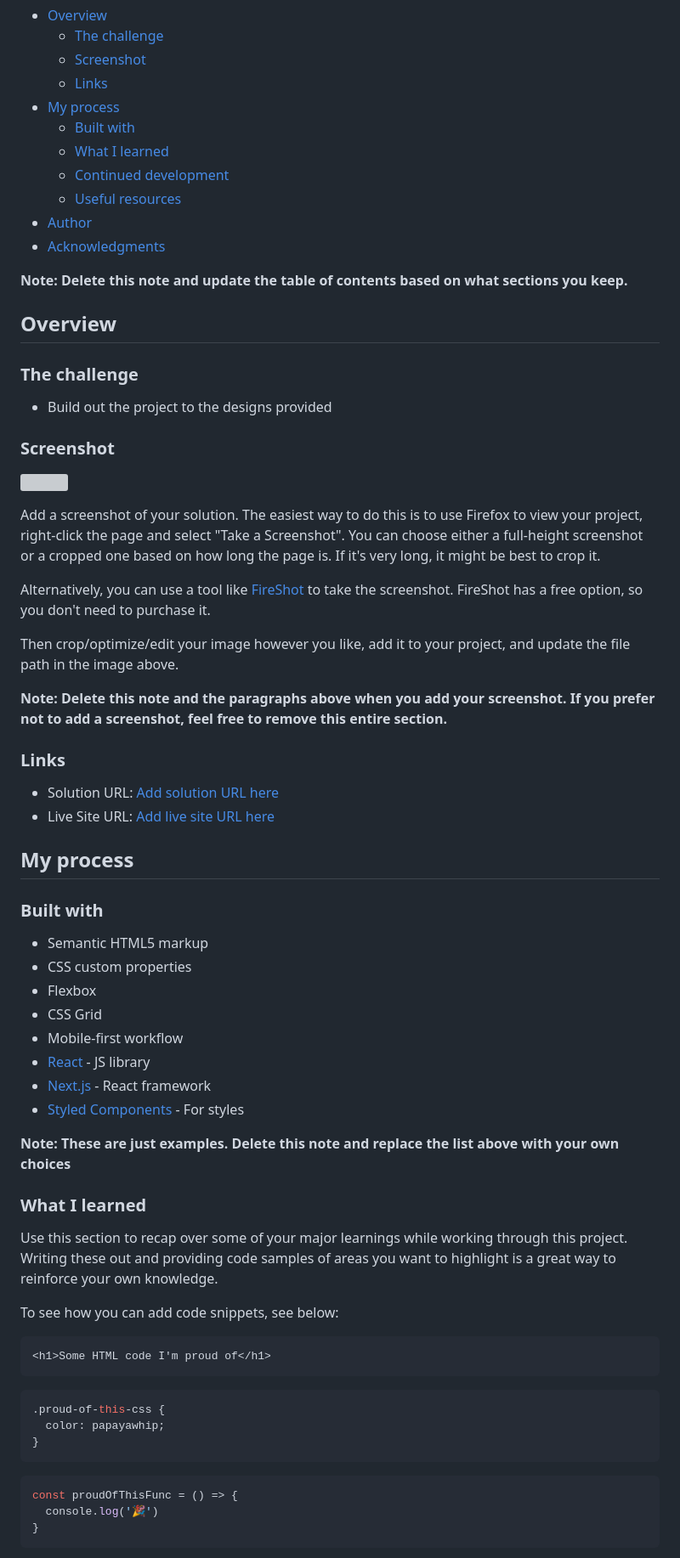
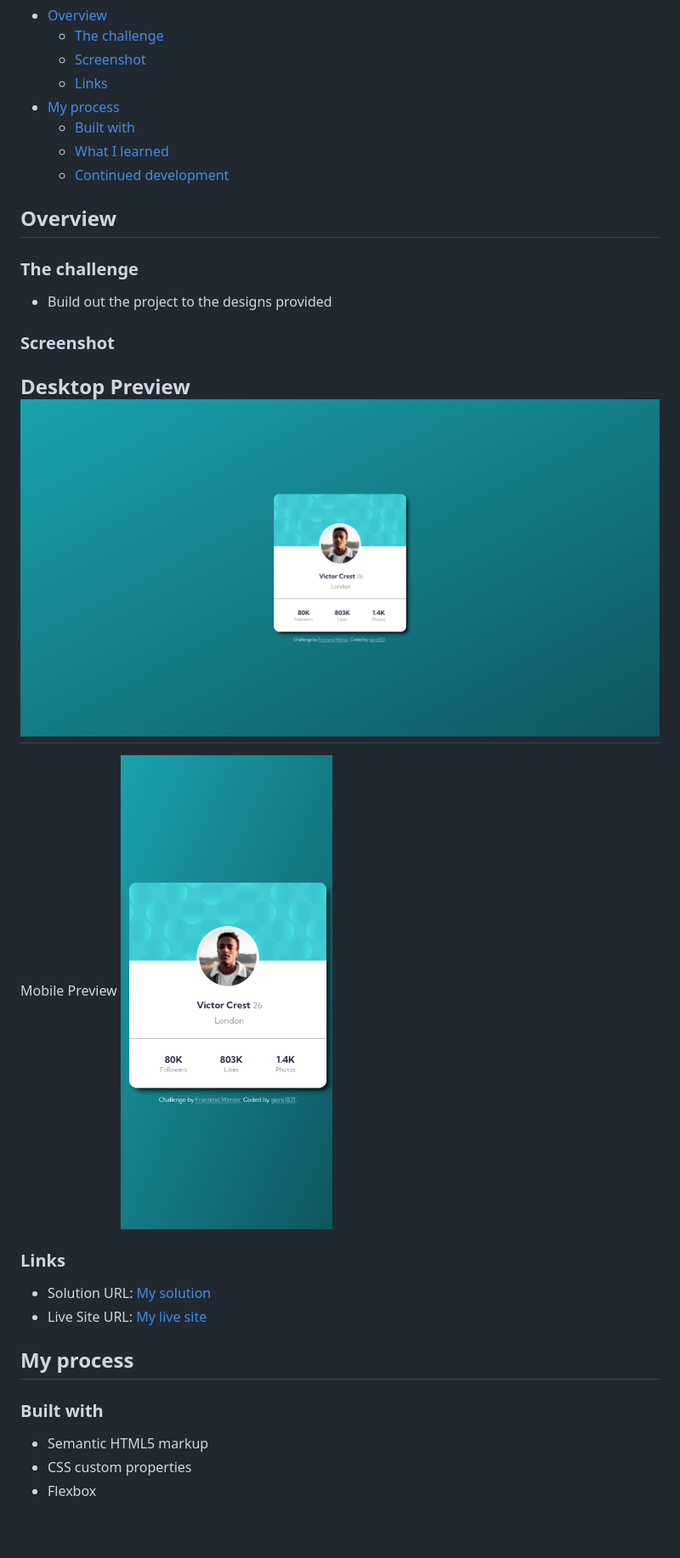
Before and after one commit to gians1821/profile-card-component, a Markdown page: README.md, the part around the change printed below. Shown: that part at 85% size. Rendered like a GitHub page; pictures changed too: image-1.png (added), image.png (added); blank space fills up the shorter version; grey boxes are pictures that could not be loaded.

Commit message:
README actualizado

````diff
--- a/README.md
+++ b/README.md
@@ -12,11 +12,6 @@ This is a solution to the [Profile card component challenge on Frontend Mentor](
   - [Built with](#built-with)
   - [What I learned](#what-i-learned)
   - [Continued development](#continued-development)
-  - [Useful resources](#useful-resources)
-- [Author](#author)
-- [Acknowledgments](#acknowledgments)
-
-**Note: Delete this note and update the table of contents based on what sections you keep.**
 
 ## Overview
 
@@ -26,20 +21,17 @@ This is a solution to the [Profile card component challenge on Frontend Mentor](
 
 ### Screenshot
 
-![](./screenshot.jpg)
+Desktop Preview
+![desktop-preview](image.png)
+---
 
-Add a screenshot of your solution. The easiest way to do this is to use Firefox to view your project, right-click the page and select "Take a Screenshot". You can choose either a full-height screenshot or a cropped one based on how long the page is. If it's very long, it might be best to crop it.
-
-Alternatively, you can use a tool like [FireShot](https://getfireshot.com/) to take the screenshot. FireShot has a free option, so you don't need to purchase it.
-
-Then crop/optimize/edit your image however you like, add it to your project, and update the file path in the image above.
-
-**Note: Delete this note and the paragraphs above when you add your screenshot. If you prefer not to add a screenshot, feel free to remove this entire section.**
+Mobile Preview
+![mobile-preview](image-1.png)
 
 ### Links
 
-- Solution URL: [Add solution URL here](https://your-solution-url.com)
-- Live Site URL: [Add live site URL here](https://your-live-site-url.com)
+- Solution URL: [My solution]()
+- Live Site URL: [My live site]()
 
 ## My process
 
@@ -48,31 +40,3 @@ Then crop/optimize/edit your image however you like, add it to your project, and
 - Semantic HTML5 markup
 - CSS custom properties
 - Flexbox
-- CSS Grid
-- Mobile-first workflow
-- [React](https://reactjs.org/) - JS library
-- [Next.js](https://nextjs.org/) - React framework
-- [Styled Components](https://styled-components.com/) - For styles
-
-**Note: These are just examples. Delete this note and replace the list above with your own choices**
-
-### What I learned
-
-Use this section to recap over some of your major learnings while working through this project. Writing these out and providing code samples of areas you want to highlight is a great way to reinforce your own knowledge.
-
-To see how you can add code snippets, see below:
-
-```html
-<h1>Some HTML code I'm proud of</h1>
-```
-```css
-.proud-of-this-css {
-  color: papayawhip;
-}
-```
-```js
-const proudOfThisFunc = () => {
-  console.log('🎉')
-}
-```
-
````
Also changed, not shown: other parts of README.md (+0 -30 lines).
